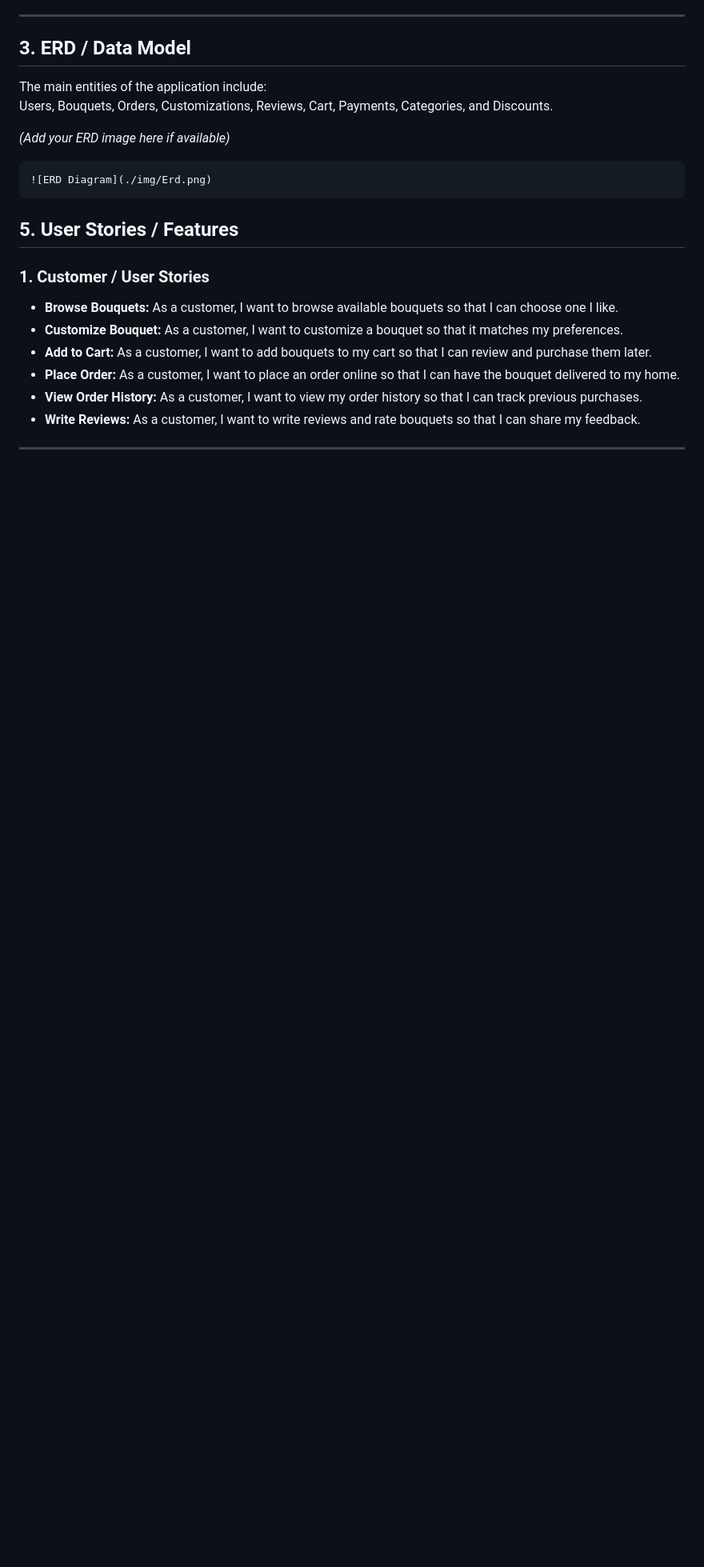
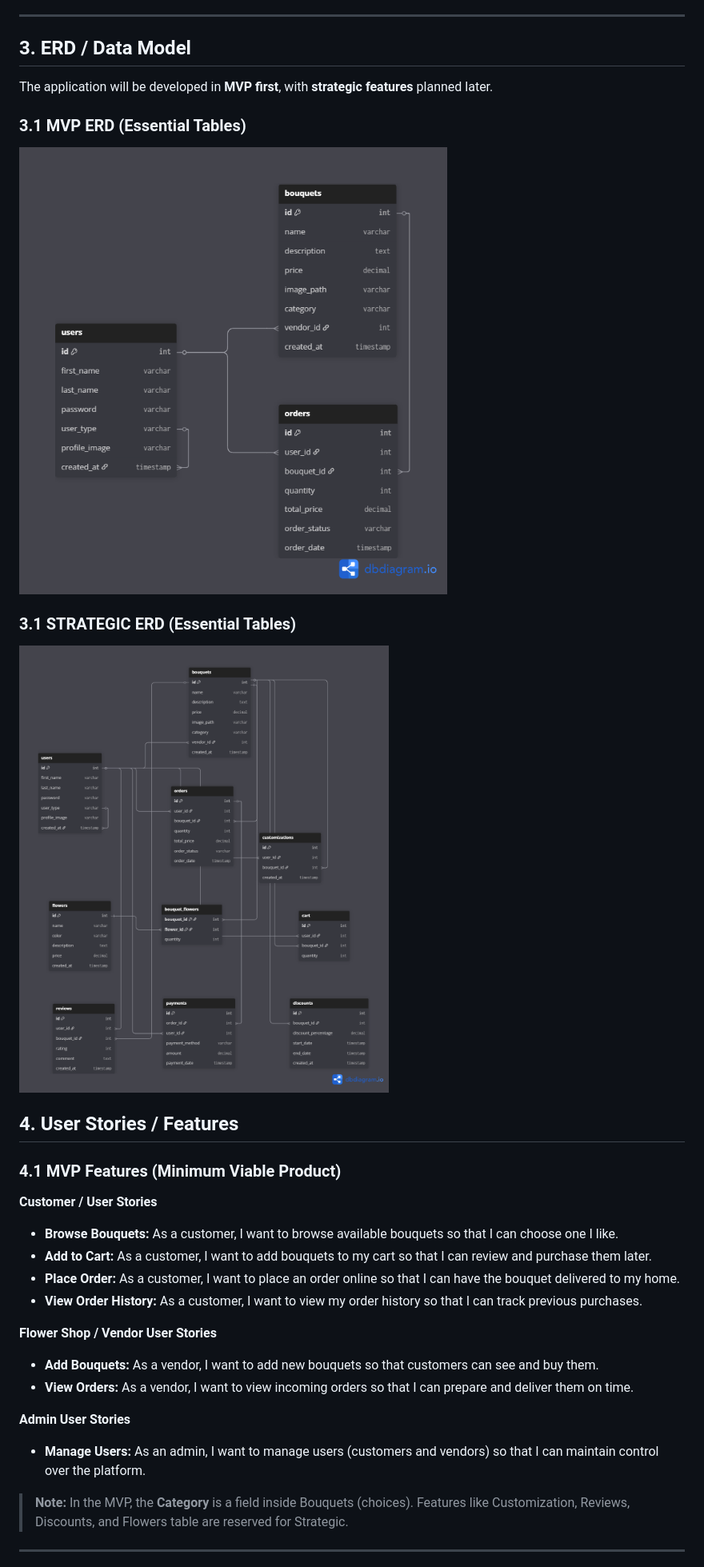
Before and after one commit to sadeenfadel/Capstone-Project-, a Markdown page: README.md, the part around the change printed below. Shown: that part at 80% size. Rendered like a GitHub page; pictures changed too: MVP.png (added), STRATEGIC.png (added); blank space fills up the shorter version.

Commit message:
README AFTER EDIT

````diff
--- a/README.md
+++ b/README.md
@@ -56,25 +56,33 @@ this project offers unique value through:
 
 ## 3. ERD / Data Model
 
-The main entities of the application include:
-Users, Bouquets, Orders, Customizations, Reviews, Cart, Payments, Categories, and Discounts.
+The application will be developed in **MVP first**, with **strategic features** planned later.
 
-_(Add your ERD image here if available)_
+### 3.1 MVP ERD (Essential Tables)
+![ERD Diagram](MVP.png)
 
-```md
-![ERD Diagram](./img/Erd.png)
-```
 
-## 5. User Stories / Features
+### 3.1 STRATEGIC ERD (Essential Tables)
+![ERD Diagram](STRATEGIC.png)
 
-### 1. Customer / User Stories
+## 4. User Stories / Features
 
+### 4.1 MVP Features (Minimum Viable Product)
+
+**Customer / User Stories**
 - **Browse Bouquets:** As a customer, I want to browse available bouquets so that I can choose one I like.
-- **Customize Bouquet:** As a customer, I want to customize a bouquet so that it matches my preferences.
 - **Add to Cart:** As a customer, I want to add bouquets to my cart so that I can review and purchase them later.
 - **Place Order:** As a customer, I want to place an order online so that I can have the bouquet delivered to my home.
 - **View Order History:** As a customer, I want to view my order history so that I can track previous purchases.
-- **Write Reviews:** As a customer, I want to write reviews and rate bouquets so that I can share my feedback.
+
+**Flower Shop / Vendor User Stories**
+- **Add Bouquets:** As a vendor, I want to add new bouquets so that customers can see and buy them.
+- **View Orders:** As a vendor, I want to view incoming orders so that I can prepare and deliver them on time.
+
+**Admin User Stories**
+- **Manage Users:** As an admin, I want to manage users (customers and vendors) so that I can maintain control over the platform.
+
+> **Note:** In the MVP, the **Category** is a field inside Bouquets (choices). Features like Customization, Reviews, Discounts, and Flowers table are reserved for Strategic.
 
 ---
 
````
Also changed, not shown: other parts of README.md (+11 -11 lines), Erd.png (renamed from img/Erd.png).
